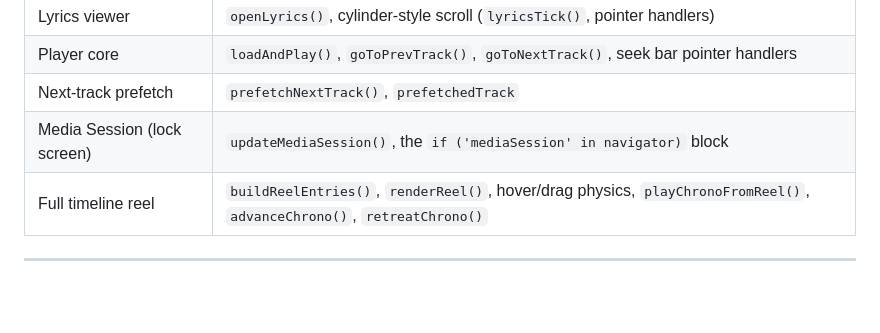
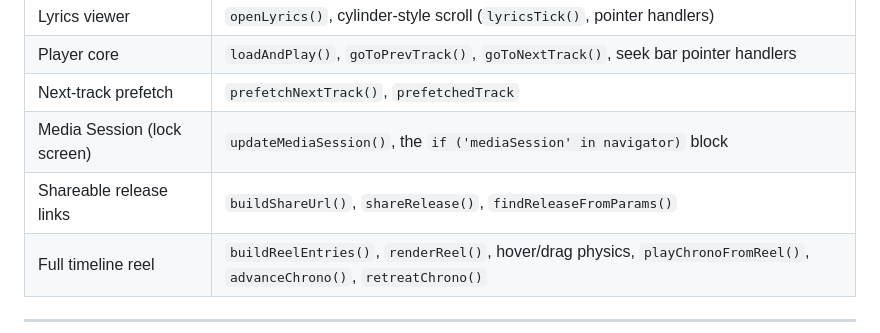
Before and after one commit to anteliaofficial/discography, a Markdown page: README.md, the part around the change. Drawn GitHub-style; blank space fills up the shorter version.

```diff
--- a/README.md
+++ b/README.md
@@ -66,6 +66,7 @@ Read top to bottom, this is roughly the order things appear in `index.html`:
 | Player core | `loadAndPlay()`, `goToPrevTrack()`, `goToNextTrack()`, seek bar pointer handlers |
 | Next-track prefetch | `prefetchNextTrack()`, `prefetchedTrack` |
 | Media Session (lock screen) | `updateMediaSession()`, the `if ('mediaSession' in navigator)` block |
+| Shareable release links | `buildShareUrl()`, `shareRelease()`, `findReleaseFromParams()` |
 | Full timeline reel | `buildReelEntries()`, `renderReel()`, hover/drag physics, `playChronoFromReel()`, `advanceChrono()`, `retreatChrono()` |
 
 ---
```
